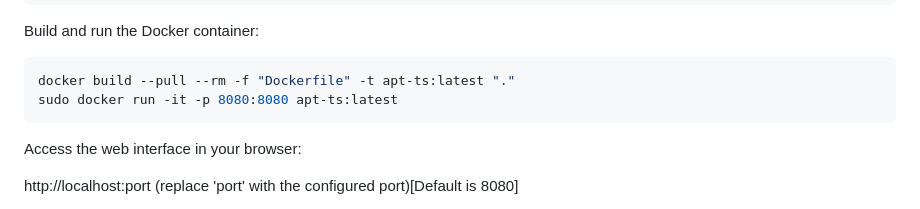
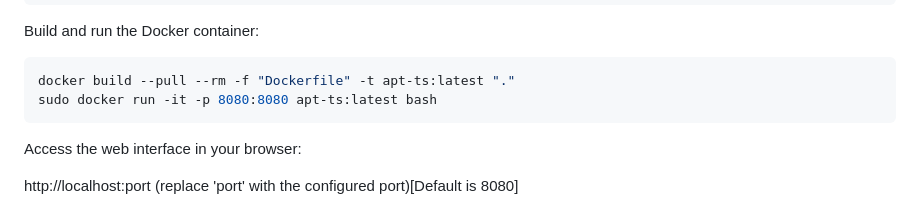
Before and after one commit to Simo56/APT-TS, a Markdown page: README.md, the part around the change. GitHub-like rendering.

````diff
--- a/README.md
+++ b/README.md
@@ -48,7 +48,7 @@ Build and run the Docker container:
 
 ```bash
 docker build --pull --rm -f "Dockerfile" -t apt-ts:latest "."
-sudo docker run -it -p 8080:8080 apt-ts:latest
+sudo docker run -it -p 8080:8080 apt-ts:latest bash
 ```
 
 Access the web interface in your browser:
````
